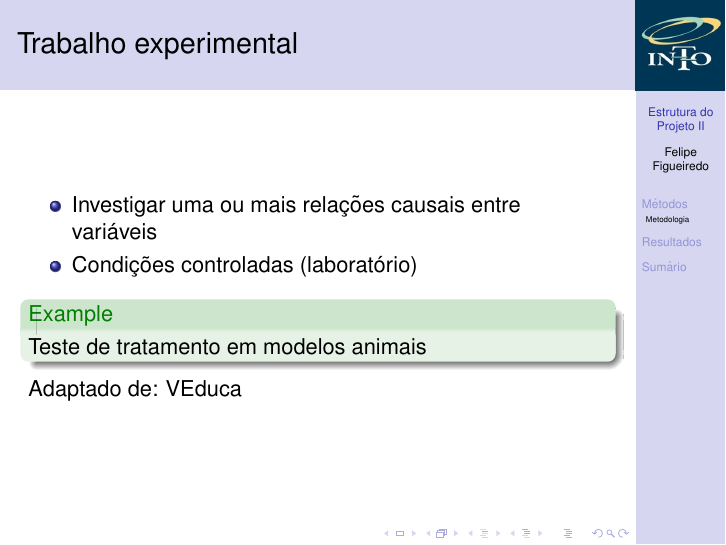
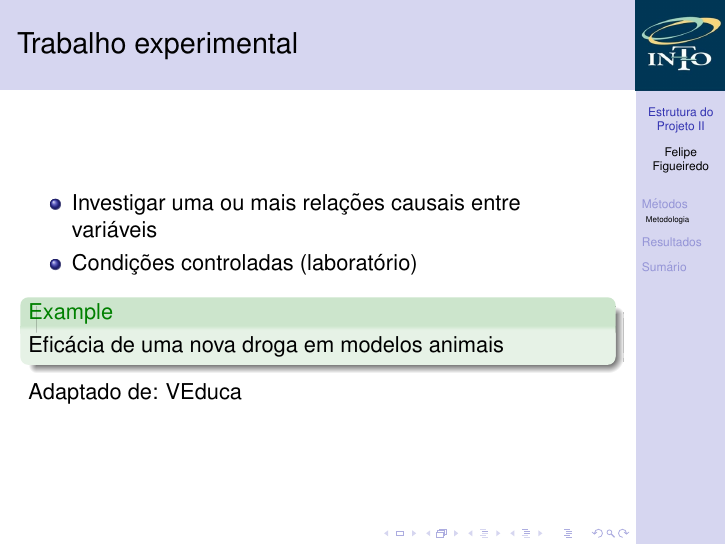
Before and after one commit to philsf/Metodologia_Cientifica, LaTeX slides (Aulas/MC - Aula ProjetoII.tex): page 18 of 20. Compiled offline with pdfLaTeX.

Commit message:
* Aulas/MC - Aula ProjetoII.tex: Melhoria do texto

```diff
--- a/Aulas/MC - Aula ProjetoII.tex
+++ b/Aulas/MC - Aula ProjetoII.tex
@@ -209,10 +209,11 @@
   \item Condições controladas (laboratório)
   \end{itemize}
   \begin{example}
-    Teste de tratamento em modelos animais
+    Eficácia de uma nova droga em modelos animais
   \end{example}
   Adaptado de: VEduca
 \end{frame}
+
 \section{Resultados}
 
 \subsection{Resultados preliminares}
```
